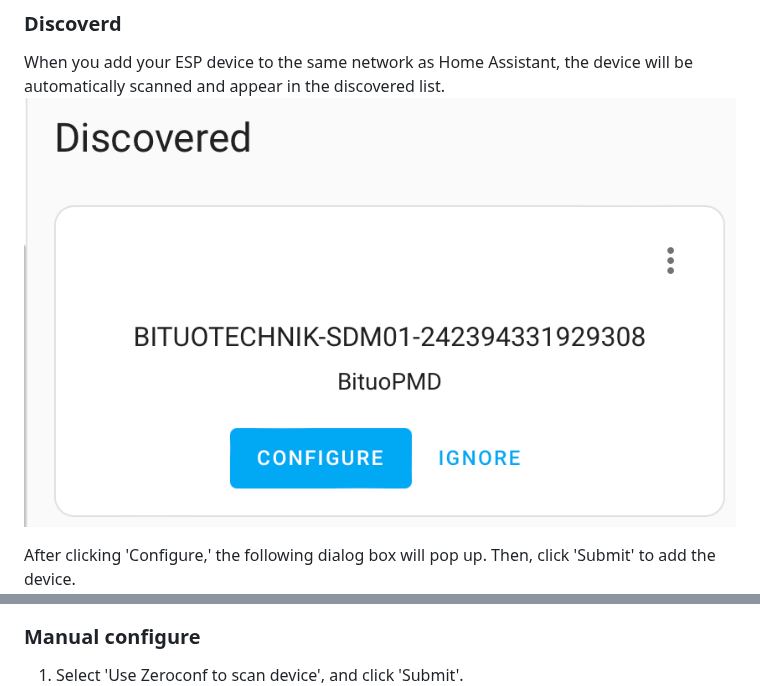
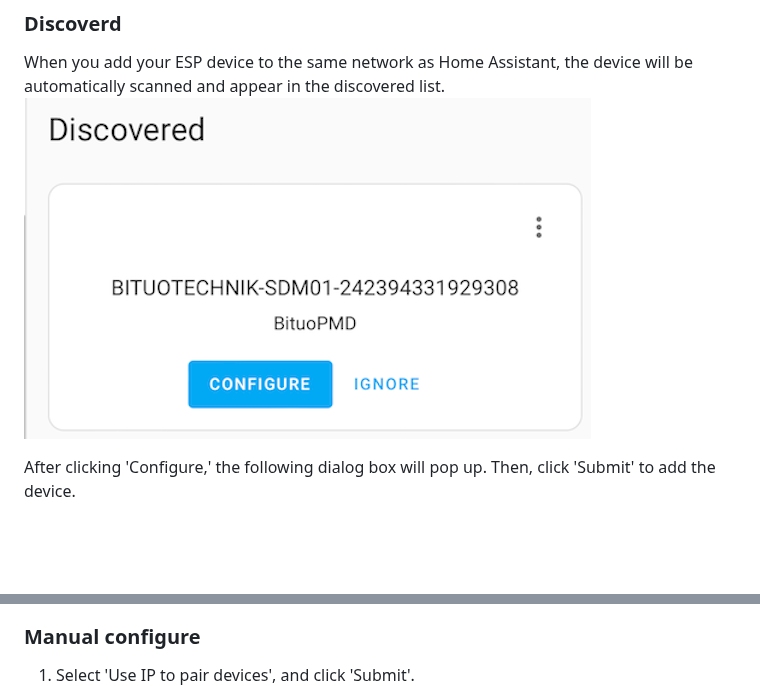
Before and after one commit to script0803/BituoPMD, a Markdown page: README.md, 2 parts joined by grey strips. GitHub-like rendering; pictures changed too: images/discoverd.jpg (deleted), images/discoverd.png (added); blank space fills up the shorter version.

```diff
--- a/README.md
+++ b/README.md
@@ -25,7 +25,7 @@ After connecting your ESP device to the network following the manual guide, We h
 ### Discoverd
 
 When you add your ESP device to the same network as Home Assistant, the device will be automatically scanned and appear in the discovered list.
-![](/images/discoverd.jpg)
+![](/images/discoverd.png)
 
 After clicking 'Configure,' the following dialog box will pop up. Then, click 'Submit' to add the device.
 ![](/images/discoverd-config.jpg)
@@ -39,7 +39,7 @@ After clicking 'Configure,' the following dialog box will pop up. Then, click 'S
 
 ### Manual configure
 
-1. Select 'Use Zeroconf to scan device', and click 'Submit'.
+1. Select 'Use IP to pair devices', and click 'Submit'.
 ![](/images/manual-1.jpg)
 2. Enter the device's IP address into the input field. Click the submit button.
 ![](/images/manual-2.jpg)
```
